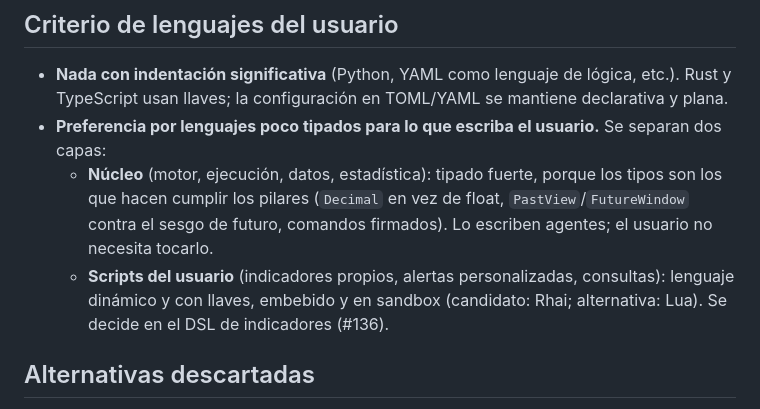
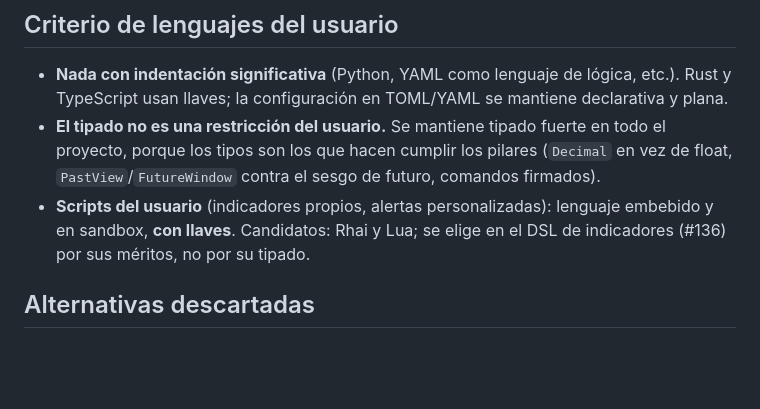
Before and after one commit to ThaCharly/TradingBenderStyle, a Markdown page: docs/decisiones/ADR-0012-sin-python.md, the part around the change. GitHub-like rendering; blank space fills up the shorter version.

Commit message:
ADR-0012: el criterio es sin indentación significativa; tipado fuerte se mantiene
Co-Authored-By: Claude Opus 5.5 <noreply@anthropic.com>
Claude-Session: https://claude.ai/code/session_01Bw7rzjZue3RoyDVn6BVQHW

```diff
--- a/docs/decisiones/ADR-0012-sin-python.md
+++ b/docs/decisiones/ADR-0012-sin-python.md
@@ -49,15 +49,12 @@ vive en un solo lugar.
 - **Nada con indentación significativa** (Python, YAML como lenguaje de lógica, etc.).
   Rust y TypeScript usan llaves; la configuración en TOML/YAML se mantiene declarativa y
   plana.
-- **Preferencia por lenguajes poco tipados para lo que escriba el usuario.** Se separan dos
-  capas:
-  - **Núcleo** (motor, ejecución, datos, estadística): tipado fuerte, porque los tipos son
-    los que hacen cumplir los pilares (`Decimal` en vez de float, `PastView`/`FutureWindow`
-    contra el sesgo de futuro, comandos firmados). Lo escriben agentes; el usuario no
-    necesita tocarlo.
-  - **Scripts del usuario** (indicadores propios, alertas personalizadas, consultas):
-    lenguaje dinámico y con llaves, embebido y en sandbox (candidato: Rhai; alternativa:
-    Lua). Se decide en el DSL de indicadores (#136).
+- **El tipado no es una restricción del usuario.** Se mantiene tipado fuerte en todo el
+  proyecto, porque los tipos son los que hacen cumplir los pilares (`Decimal` en vez de
+  float, `PastView`/`FutureWindow` contra el sesgo de futuro, comandos firmados).
+- **Scripts del usuario** (indicadores propios, alertas personalizadas): lenguaje embebido
+  y en sandbox, **con llaves**. Candidatos: Rhai y Lua; se elige en el DSL de indicadores
+  (#136) por sus méritos, no por su tipado.
 
 ## Alternativas descartadas
 
```
